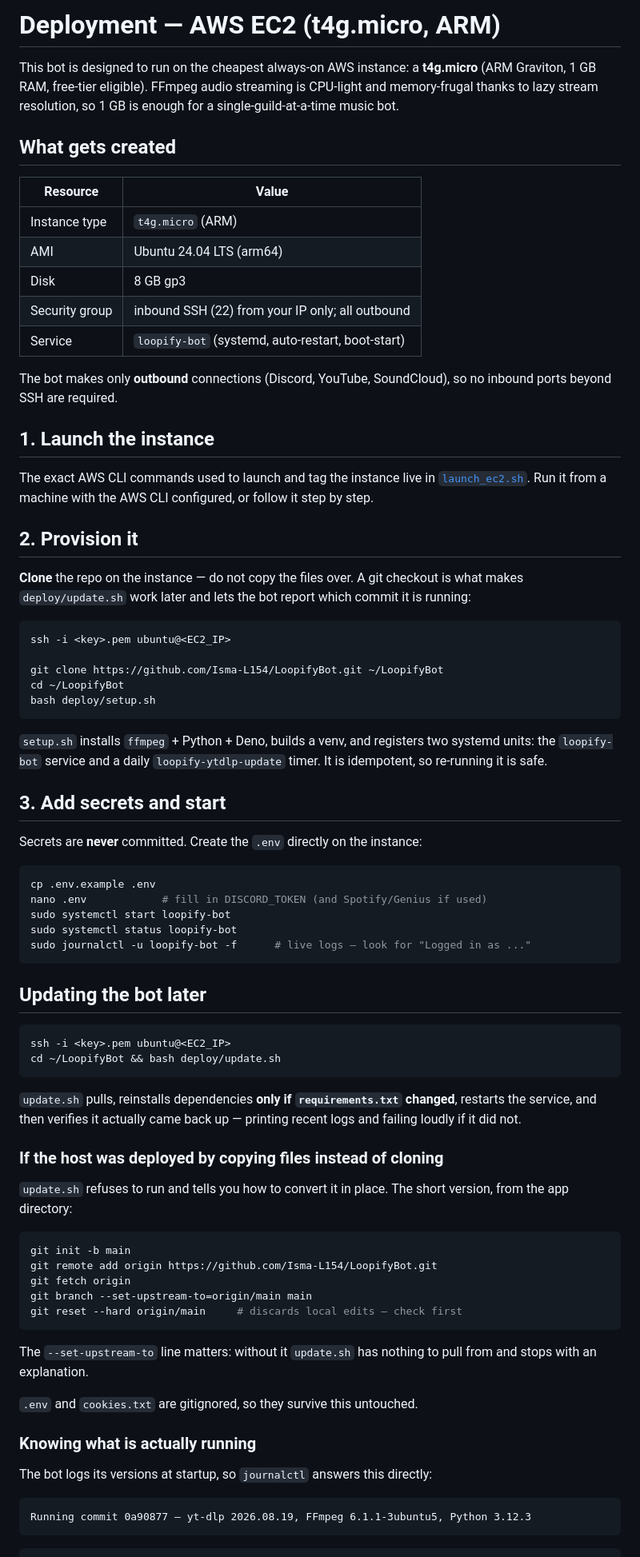
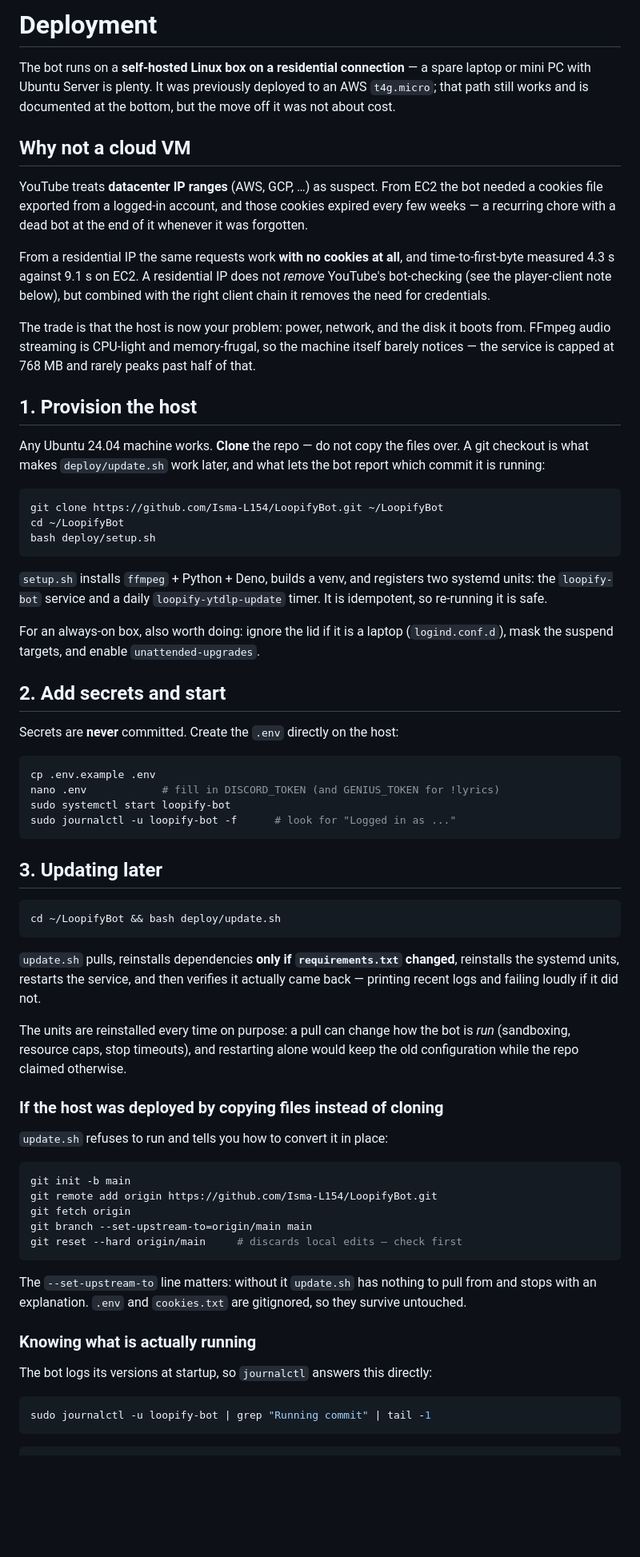
Before and after one commit to Isma-L154/LoopifyBot, a Markdown page: deploy/README.md, the part around one of its changes. Shown at 80% size. GitHub-like rendering; blank space fills up the shorter version.

````diff
--- a/deploy/README.md
+++ b/deploy/README.md
@@ -1,38 +1,34 @@
-# Deployment — AWS EC2 (t4g.micro, ARM)
+# Deployment
 
-This bot is designed to run on the cheapest always-on AWS instance: a
-**t4g.micro** (ARM Graviton, 1 GB RAM, free-tier eligible). FFmpeg audio
-streaming is CPU-light and memory-frugal thanks to lazy stream resolution, so
-1 GB is enough for a single-guild-at-a-time music bot.
+The bot runs on a **self-hosted Linux box on a residential connection** —
+a spare laptop or mini PC with Ubuntu Server is plenty. It was previously
+deployed to an AWS `t4g.micro`; that path still works and is documented at the
+bottom, but the move off it was not about cost.
 
-## What gets created
+## Why not a cloud VM
 
-| Resource        | Value                                            |
-|-----------------|--------------------------------------------------|
-| Instance type   | `t4g.micro` (ARM)                                |
-| AMI             | Ubuntu 24.04 LTS (arm64)                          |
-| Disk            | 8 GB gp3                                          |
-| Security group  | inbound SSH (22) from your IP only; all outbound |
-| Service         | `loopify-bot` (systemd, auto-restart, boot-start)|
+YouTube treats **datacenter IP ranges** (AWS, GCP, …) as suspect. From EC2 the
+bot needed a cookies file exported from a logged-in account, and those cookies
+expired every few weeks — a recurring chore with a dead bot at the end of it
+whenever it was forgotten.
 
-The bot makes only **outbound** connections (Discord, YouTube, SoundCloud), so no
-inbound ports beyond SSH are required.
+From a residential IP the same requests work **with no cookies at all**, and
+time-to-first-byte measured 4.3 s against 9.1 s on EC2. A residential IP does not
+*remove* YouTube's bot-checking (see the player-client note below), but combined
+with the right client chain it removes the need for credentials.
 
-## 1. Launch the instance
+The trade is that the host is now your problem: power, network, and the disk it
+boots from. FFmpeg audio streaming is CPU-light and memory-frugal, so the machine
+itself barely notices — the service is capped at 768 MB and rarely peaks past
+half of that.
 
-The exact AWS CLI commands used to launch and tag the instance live in
-[`launch_ec2.sh`](launch_ec2.sh). Run it from a machine with the AWS CLI
-configured, or follow it step by step.
+## 1. Provision the host
 
-## 2. Provision it
-
-**Clone** the repo on the instance — do not copy the files over. A git checkout
-is what makes `deploy/update.sh` work later and lets the bot report which commit
-it is running:
+Any Ubuntu 24.04 machine works. **Clone** the repo — do not copy the files over.
+A git checkout is what makes `deploy/update.sh` work later, and what lets the bot
+report which commit it is running:
 
 ```bash
-ssh -i <key>.pem ubuntu@<EC2_IP>
-
 git clone https://github.com/Isma-L154/LoopifyBot.git ~/LoopifyBot
 cd ~/LoopifyBot
 bash deploy/setup.sh
@@ -42,33 +38,37 @@ bash deploy/setup.sh
 systemd units: the `loopify-bot` service and a daily `loopify-ytdlp-update`
 timer. It is idempotent, so re-running it is safe.
 
-## 3. Add secrets and start
+For an always-on box, also worth doing: ignore the lid if it is a laptop
+(`logind.conf.d`), mask the suspend targets, and enable `unattended-upgrades`.
 
-Secrets are **never** committed. Create the `.env` directly on the instance:
+## 2. Add secrets and start
+
+Secrets are **never** committed. Create the `.env` directly on the host:
 
 ```bash
 cp .env.example .env
-nano .env            # fill in DISCORD_TOKEN (and Spotify/Genius if used)
+nano .env            # fill in DISCORD_TOKEN (and GENIUS_TOKEN for !lyrics)
 sudo systemctl start loopify-bot
-sudo systemctl status loopify-bot
-sudo journalctl -u loopify-bot -f      # live logs — look for "Logged in as ..."
+sudo journalctl -u loopify-bot -f      # look for "Logged in as ..."
 ```
 
-## Updating the bot later
+## 3. Updating later
 
 ```bash
-ssh -i <key>.pem ubuntu@<EC2_IP>
 cd ~/LoopifyBot && bash deploy/update.sh
 ```
 
-`update.sh` pulls, reinstalls dependencies **only if `requirements.txt`
-changed**, restarts the service, and then verifies it actually came back up —
-printing recent logs and failing loudly if it did not.
+`update.sh` pulls, reinstalls dependencies **only if `requirements.txt` changed**,
+reinstalls the systemd units, restarts the service, and then verifies it actually
+came back — printing recent logs and failing loudly if it did not.
+
+The units are reinstalled every time on purpose: a pull can change how the bot is
+*run* (sandboxing, resource caps, stop timeouts), and restarting alone would keep
+the old configuration while the repo claimed otherwise.
 
 ### If the host was deployed by copying files instead of cloning
 
-`update.sh` refuses to run and tells you how to convert it in place. The short
-version, from the app directory:
+`update.sh` refuses to run and tells you how to convert it in place:
 
 ```bash
 git init -b main
@@ -79,15 +79,14 @@ git reset --hard origin/main     # discards local edits — check first
 ```
 
 The `--set-upstream-to` line matters: without it `update.sh` has nothing to pull
-from and stops with an explanation.
-
-`.env` and `cookies.txt` are gitignored, so they survive this untouched.
+from and stops with an explanation. `.env` and `cookies.txt` are gitignored, so
+they survive untouched.
 
 ### Knowing what is actually running
 
 The bot logs its versions at startup, so `journalctl` answers this directly:
 
-```
-Running commit 0a90877 — yt-dlp 2026.08.19, FFmpeg 6.1.1-3ubuntu5, Python 3.12.3
+```bash
+sudo journalctl -u loopify-bot | grep "Running commit" | tail -1
 ```
 
````
Also changed, not shown: other parts of deploy/README.md (+53 -33 lines), README.md (+22 -7 lines).
